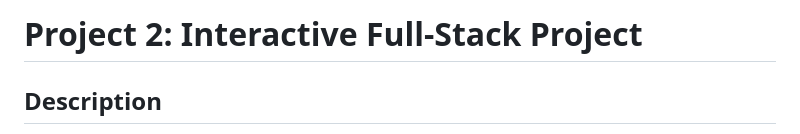
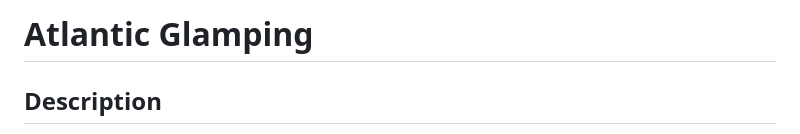
Before and after one commit to xkolsha/Atlantic-Gamping, a Markdown page: README.md, the part around the change. Drawn GitHub-style.

Commit message:
Update README.md
Updated unique name

```diff
--- a/README.md
+++ b/README.md
@@ -1,4 +1,4 @@
-# Project 2: Interactive Full-Stack Project
+# Atlantic Glamping
 
 ## Description
 
```
